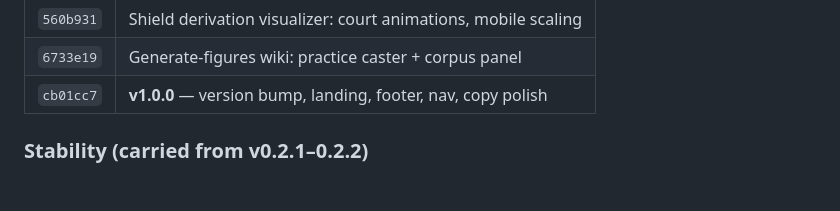
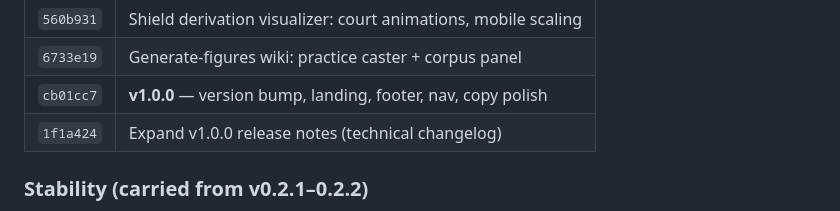
Before and after one commit to ThomasShetler/GeomancyApp, a Markdown page: RELEASES.md, the part around the change. Rendered like a GitHub page; blank space fills up the shorter version.

Commit message:
Add 1f1a424 to v1.0.0 commit log table.
Co-authored-by: Cursor <cursoragent@cursor.com>

```diff
--- a/RELEASES.md
+++ b/RELEASES.md
@@ -158,6 +158,7 @@ GeomancyWebUI/wwwroot/
 | `560b931` | Shield derivation visualizer: court animations, mobile scaling |
 | `6733e19` | Generate-figures wiki: practice caster + corpus panel |
 | `cb01cc7` | **v1.0.0** — version bump, landing, footer, nav, copy polish |
+| `1f1a424` | Expand v1.0.0 release notes (technical changelog) |
 
 ### Stability (carried from v0.2.1–0.2.2)
 
```
